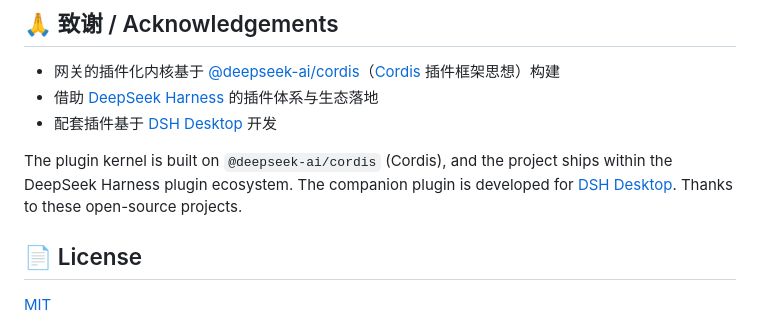
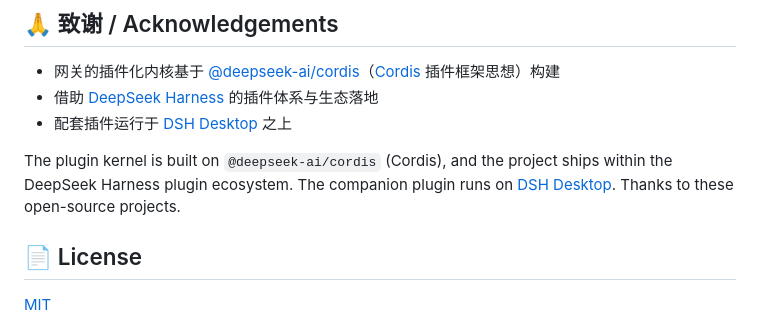
Before and after one commit to mafeis/dsh-enterprise-gateway, a Markdown page: README.md, the part around the change. Rendered like a GitHub page.

Commit message:
README: 修正 DSH Desktop 表述为「运行于其上」

```diff
--- a/README.md
+++ b/README.md
@@ -226,9 +226,9 @@ node gateway.mjs
 
 - 网关的插件化内核基于 [@deepseek-ai/cordis](https://www.npmjs.com/package/@deepseek-ai/cordis)（[Cordis](https://github.com/cordiverse/cordis) 插件框架思想）构建
 - 借助 [DeepSeek Harness](https://github.com/deepseek-ai/deepseek-harness) 的插件体系与生态落地
-- 配套插件基于 [DSH Desktop](https://github.com/anywhere-labs/dsh-desktop) 开发
+- 配套插件运行于 [DSH Desktop](https://github.com/anywhere-labs/dsh-desktop) 之上
 
-The plugin kernel is built on `@deepseek-ai/cordis` (Cordis), and the project ships within the DeepSeek Harness plugin ecosystem. The companion plugin is developed for [DSH Desktop](https://github.com/anywhere-labs/dsh-desktop). Thanks to these open-source projects.
+The plugin kernel is built on `@deepseek-ai/cordis` (Cordis), and the project ships within the DeepSeek Harness plugin ecosystem. The companion plugin runs on [DSH Desktop](https://github.com/anywhere-labs/dsh-desktop). Thanks to these open-source projects.
 
 ## 📄 License
 
```
